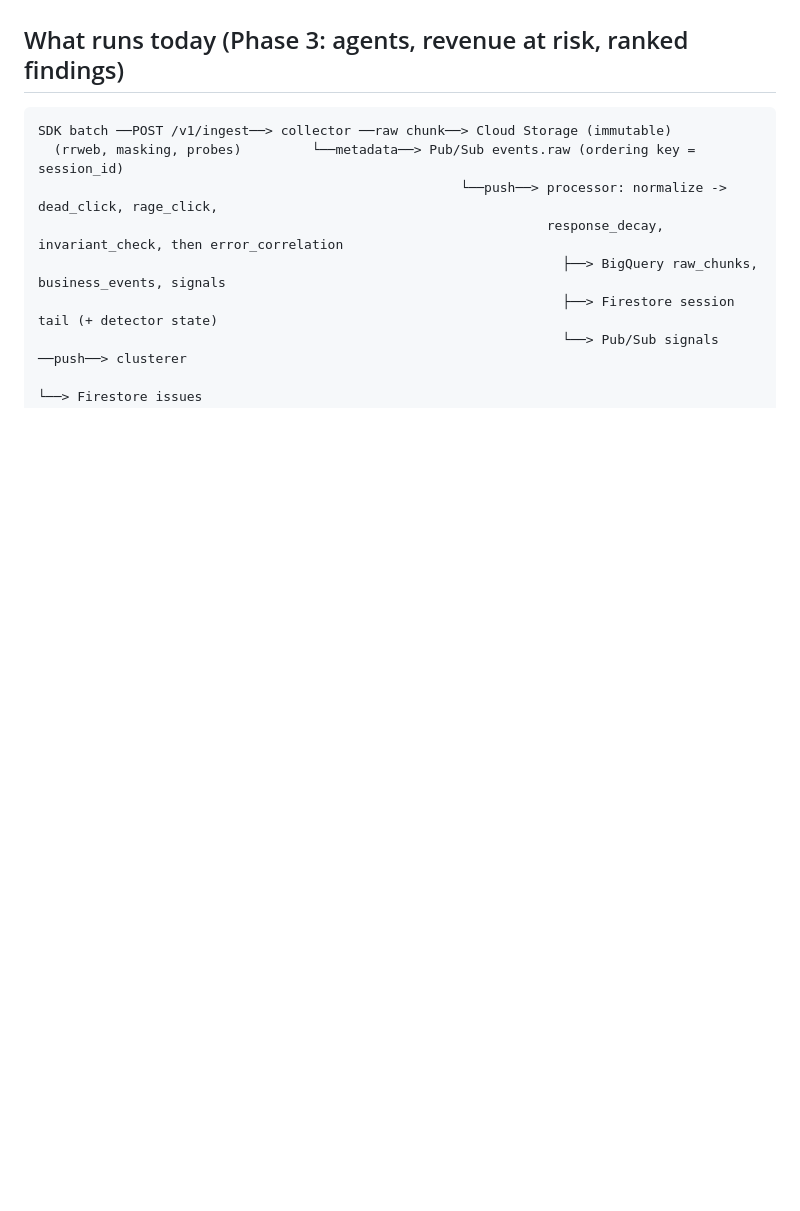
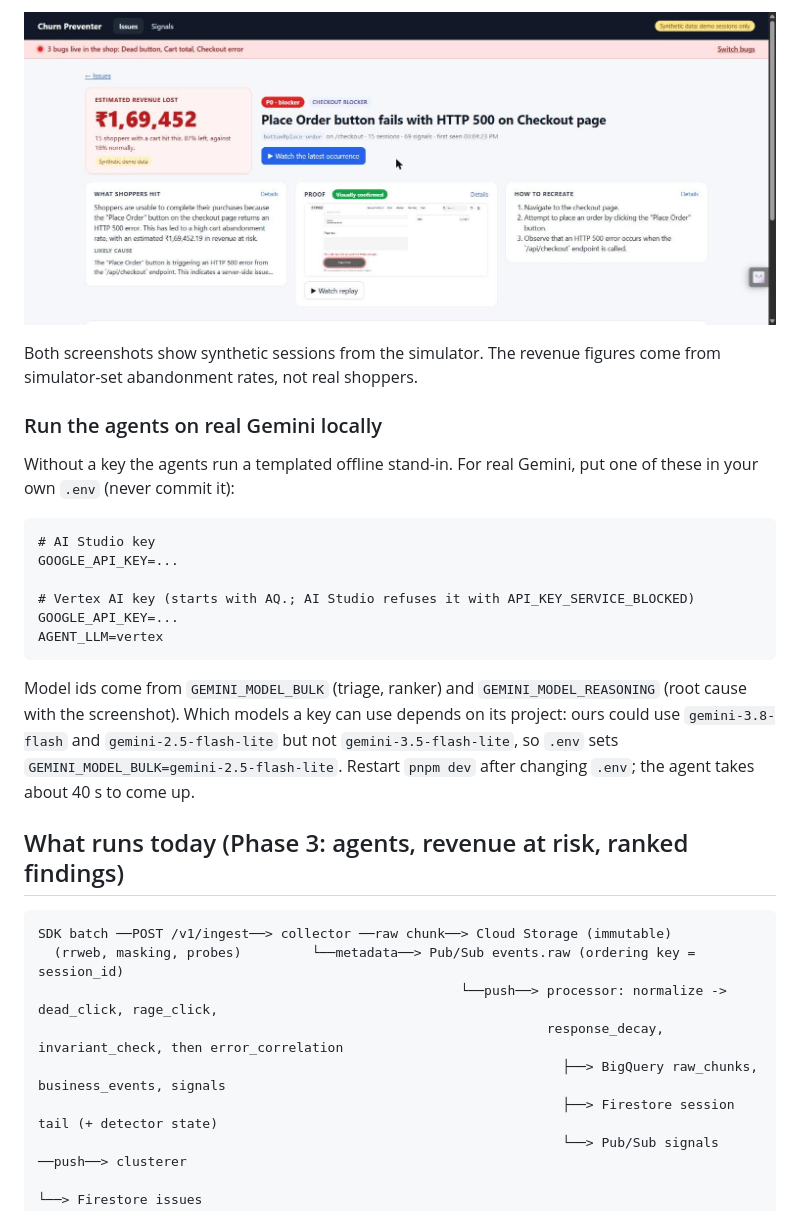
Before and after one commit to anshj0712/gemai-defcon1, a Markdown page: README.md, the part around one of its changes. Rendered like a GitHub page; pictures changed too: docs/screenshots/issue-gemini-finding.jpg (added); blank space fills up the shorter version.

Commit message:
docs: progress update, Gemini setup, screenshots of live Gemini findings
Co-Authored-By: Claude Sonnet 5.5 <noreply@anthropic.com>

````diff
--- a/README.md
+++ b/README.md
@@ -6,3 +35,21 @@ Finds friction and silent data bugs in checkout sessions recorded with rrweb, an
+![Finding page: revenue lost, what shoppers hit, proof, how to recreate](docs/screenshots/issue-gemini-finding.jpg)
+
+Both screenshots show synthetic sessions from the simulator. The revenue figures come from simulator-set abandonment rates, not real shoppers.
+
+### Run the agents on real Gemini locally
+
+Without a key the agents run a templated offline stand-in. For real Gemini, put one of these in your own `.env` (never commit it):
+
+```text
+# AI Studio key
+GOOGLE_API_KEY=...
+
+# Vertex AI key (starts with AQ.; AI Studio refuses it with API_KEY_SERVICE_BLOCKED)
+GOOGLE_API_KEY=...
+AGENT_LLM=vertex
+```
+
+Model ids come from `GEMINI_MODEL_BULK` (triage, ranker) and `GEMINI_MODEL_REASONING` (root cause with the screenshot). Which models a key can use depends on its project: ours could use `gemini-3.8-flash` and `gemini-2.5-flash-lite` but not `gemini-3.5-flash-lite`, so `.env` sets `GEMINI_MODEL_BULK=gemini-2.5-flash-lite`. Restart `pnpm dev` after changing `.env`; the agent takes about 40 s to come up.
 
 ## What runs today (Phase 3: agents, revenue at risk, ranked findings)
 
````
Also changed, not shown: other parts of README.md (+35 -6 lines), docs/ARCHITECTURE.md (+6 -4 lines), docs/screenshots/issues-feed.jpg (added).
